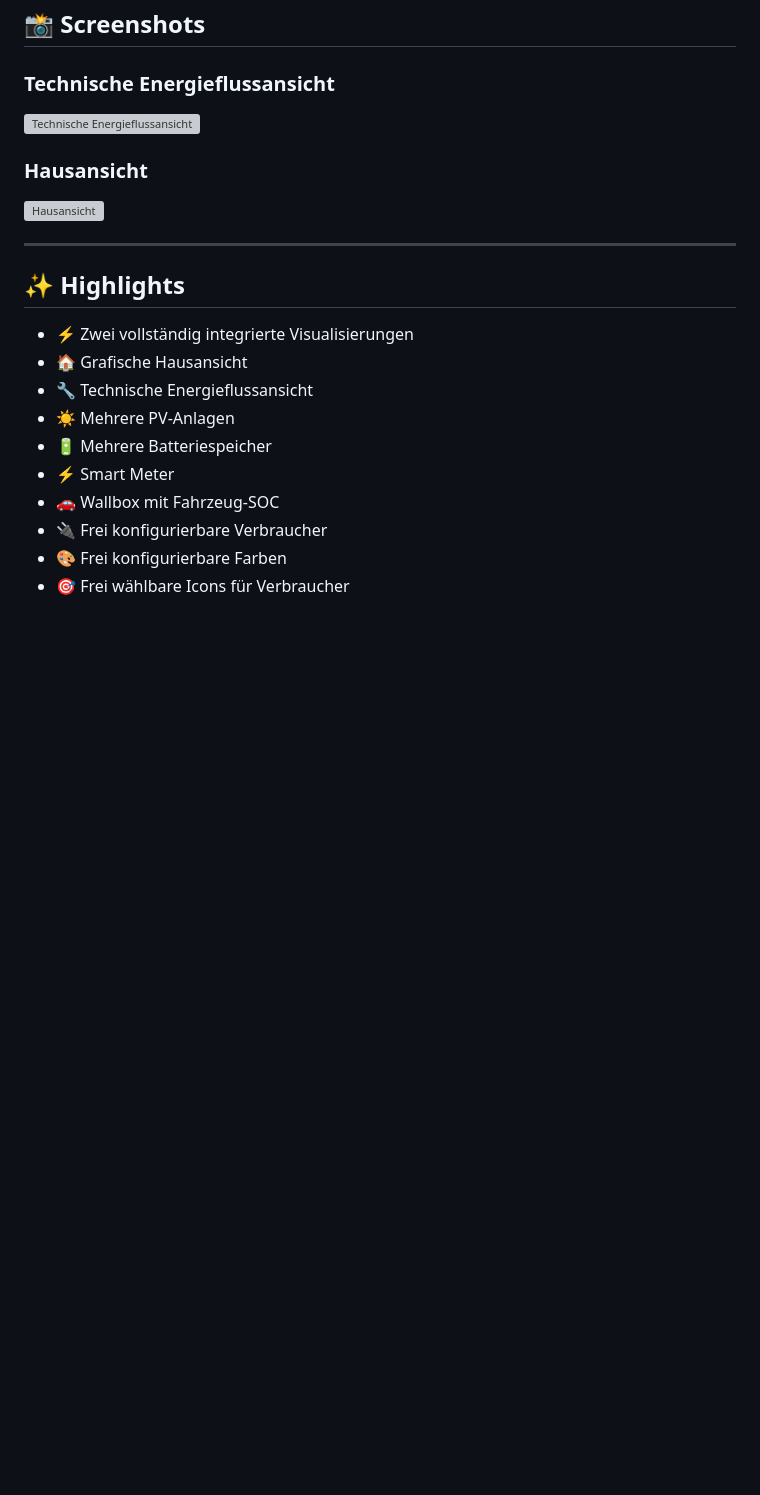
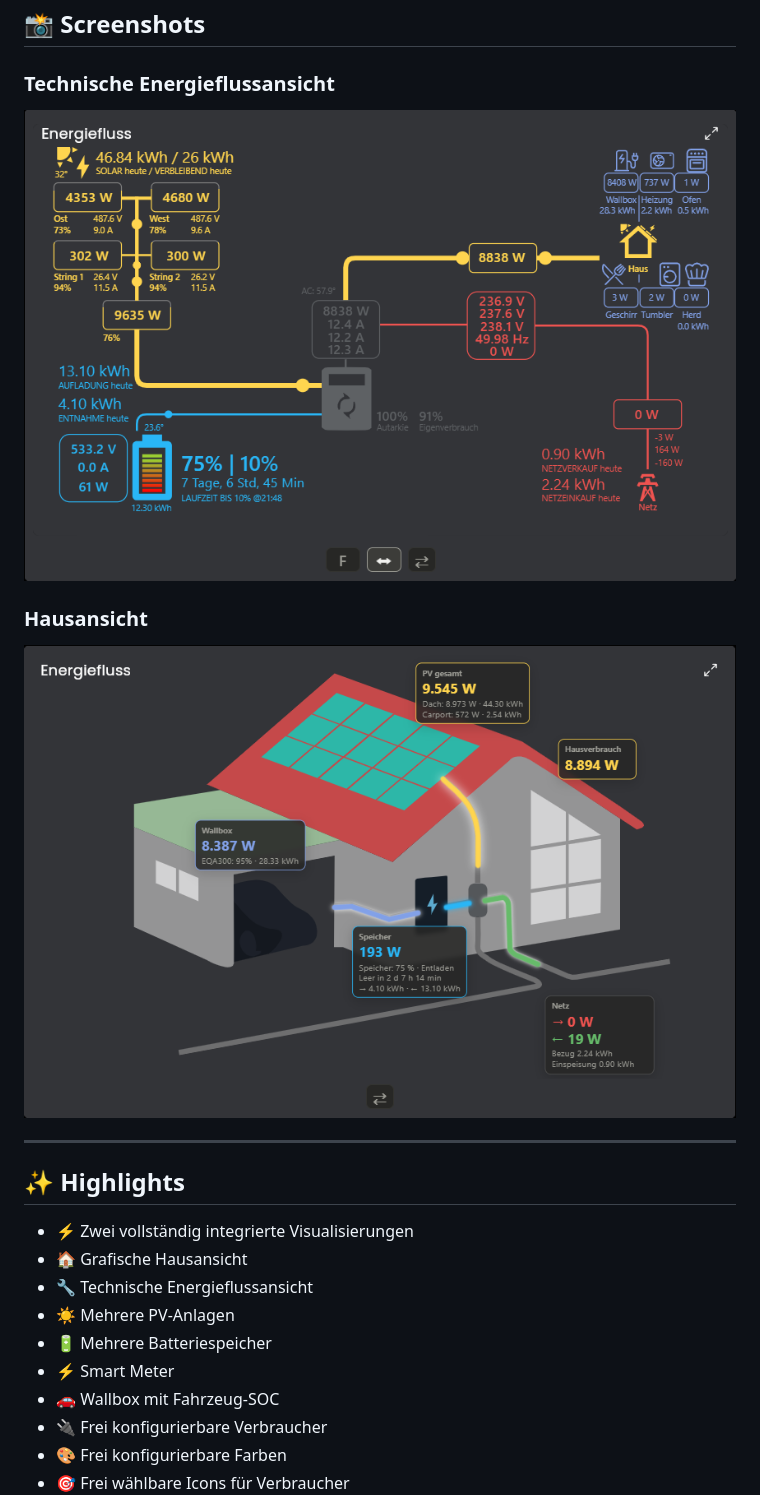
Before and after one commit to mb-stern/Energiefluss, a Markdown page: Energie/README.md, the part around the change. GitHub-like rendering; pictures changed too: Energie/image-1.png (added), Energie/image.png (added); blank space fills up the shorter version; grey boxes are pictures that could not be loaded.

```diff
--- a/Energie/README.md
+++ b/Energie/README.md
@@ -15,11 +15,11 @@ Beide Ansichten können direkt innerhalb der Visualisierung umgeschaltet werden.
 
 ### Technische Energieflussansicht
 
-![Technische Energieflussansicht](docs/images/technical-view.png)
+![alt text](image-1.png)
 
 ### Hausansicht
 
-![Hausansicht](docs/images/house-view.png)
+![alt text](image.png)
 
 ---
 
```
Also changed, not shown: 1 other file.
